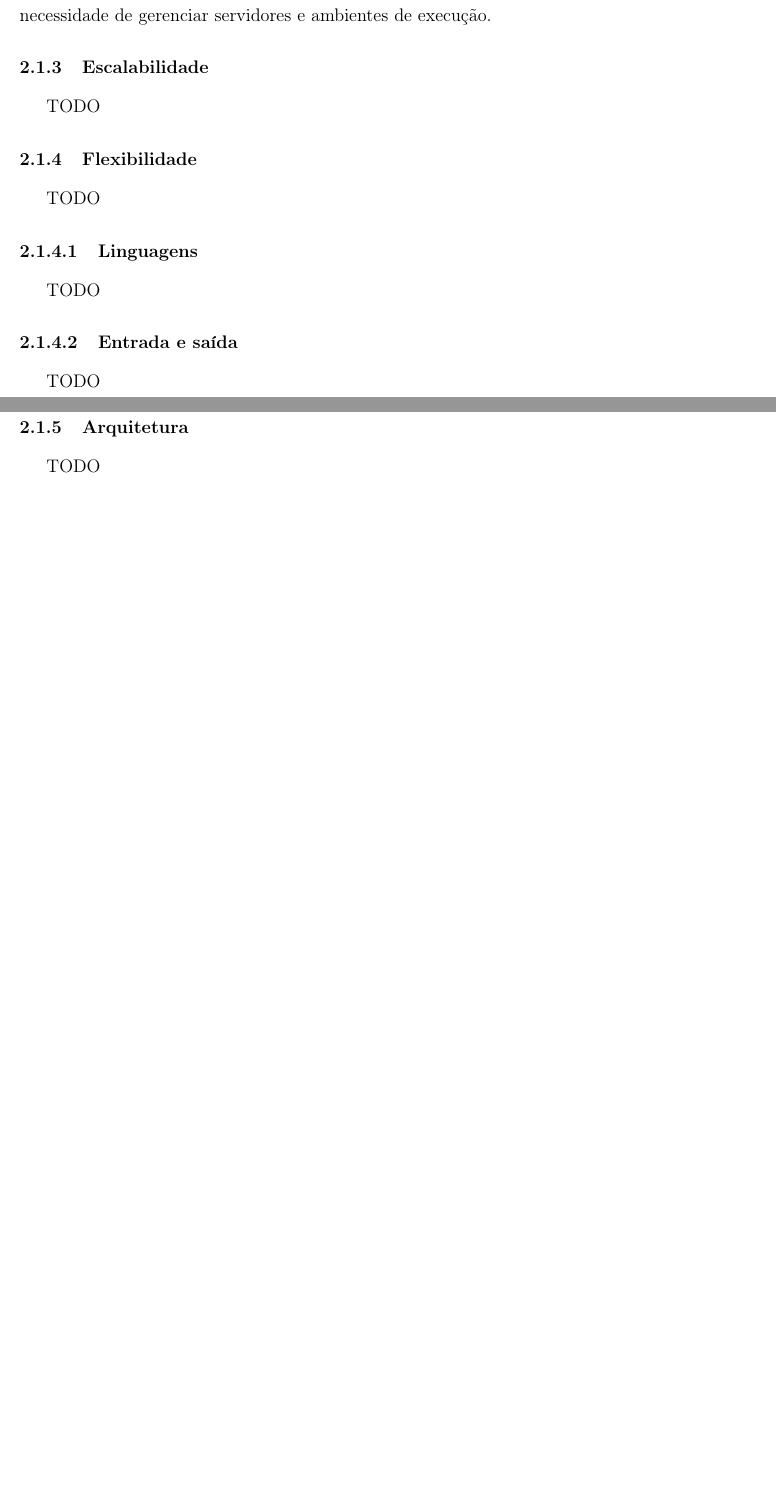
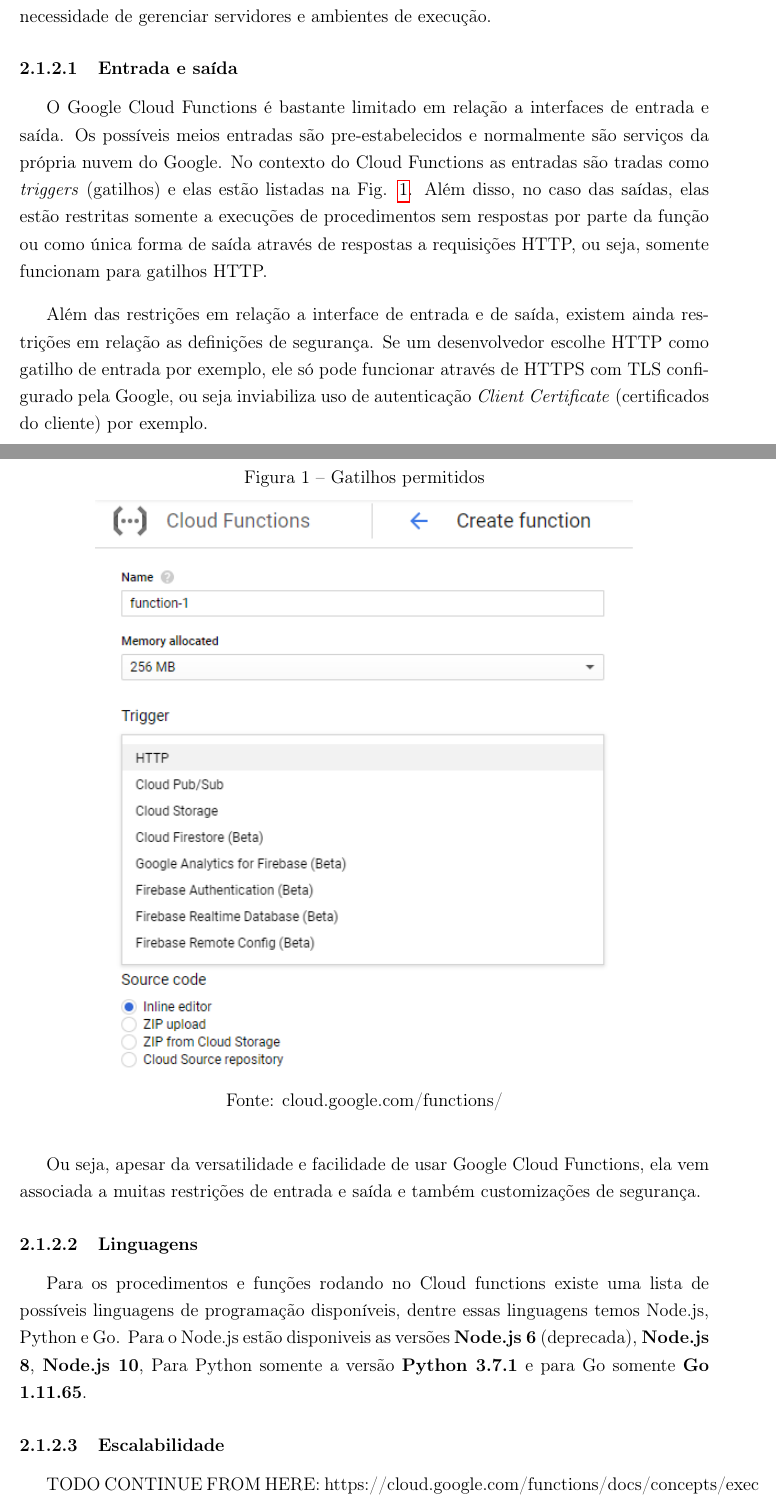
Before and after one commit to CodeFairyUFRJ/aRPC, a LaTeX thesis (main.tex, which reads projetos-correlatos/google-cloud-function.tex): two parts of pages 21 and 22 of 38 before the commit and two parts of pages 21 and 22 of 40 after it, joined at a grey line, cut so that both start at the same text, the shorter picture padded with empty space. Compiled offline with pdfLaTeX.

Commit message:
- Finalizado primeiro rascunho da parte de linguagens do Google Cloud Functions - Iniciada a seção referente a Escalabilidade do Google Cloud Functions

```diff
--- a/projetos-correlatos/google-cloud-function.tex
+++ b/projetos-correlatos/google-cloud-function.tex
@@ -31,16 +31,30 @@
 \bigskip
 A proposta principal desse serviço não é ter uma flexibilidade incrível de configurações e nem garantir uma quantidade enorme de recursos para uma função, mas oferecer um meio simples e rápido de implementar uma função e disponibiliza-la para uso sem a necessidade de gerenciar servidores e ambientes de execução.
 
-\subsection{Escalabilidade}
+\subsubsection{Entrada e saída}
 
-TODO
+O Google Cloud Functions é bastante limitado em relação a interfaces de entrada e saída. Os possíveis meios entradas são pre-estabelecidos e normalmente são serviços da própria nuvem do Google. No contexto do Cloud Functions as entradas são tradas como \textit{triggers} (gatilhos) e elas estão listadas na Fig. \ref{fig:google-cloud-functions-triggers}. Além disso, no caso das saídas, elas estão restritas somente a execuções de procedimentos sem respostas por parte da função ou como única forma de saída através de respostas a requisições HTTP, ou seja, somente funcionam para gatilhos HTTP.
 
-\subsection{Flexibilidade}
+\bigskip
+Além das restrições em relação a interface de entrada e de saída, existem ainda restrições em relação as definições de segurança. Se um desenvolvedor escolhe HTTP como gatilho de entrada por exemplo, ele só pode funcionar através de HTTPS com TLS configurado pela Google, ou seja inviabiliza uso de autenticação \textit{Client Certificate} (certificados do cliente) por exemplo.
 
-TODO
+\begin{figure}[ht]
+	\centering
+	\caption{Gatilhos permitidos}
+	\includegraphics[width=12.5cm]{figuras/google-cloud-functions/triggers.png}
+	\legend{Fonte: cloud.google.com/functions/}
+	\label{fig:google-cloud-functions-triggers}
+\end{figure}
+
+
+\bigskip
+Ou seja, apesar da versatilidade e facilidade de usar Google Cloud Functions, ela vem associada a muitas restrições de entrada e saída e também customizações de segurança.
 
 \subsubsection{Linguagens}
 
-TODO
+Para os procedimentos e funções rodando no Cloud functions existe uma lista de possíveis linguagens de programação disponíveis, dentre essas linguagens temos Node.js, Python e Go.
+Para o Node.js estão disponiveis as versões \textbf{Node.js 6} (deprecada), \textbf{Node.js 8}, \textbf{Node.js 10}, Para Python somente a versão \textbf{Python 3.7.1} e para Go somente \textbf{Go 1.11.65}.
 
-\subsubsection{Entrada e saída}
+\subsubsection{Escalabilidade}
+
+TODO CONTINUE FROM HERE: https://cloud.google.com/functions/docs/concepts/exec
```
Also changed, not shown: elementos-pretextuais/abreviaturas.tex (+1 -0 lines), figuras/google-cloud-functions/triggers.png (added), figuras/google-cloud-functions/workflow.png (added), projetos-correlatos/google-cloud-function.tex (9 more changed lines), 1 other file.
